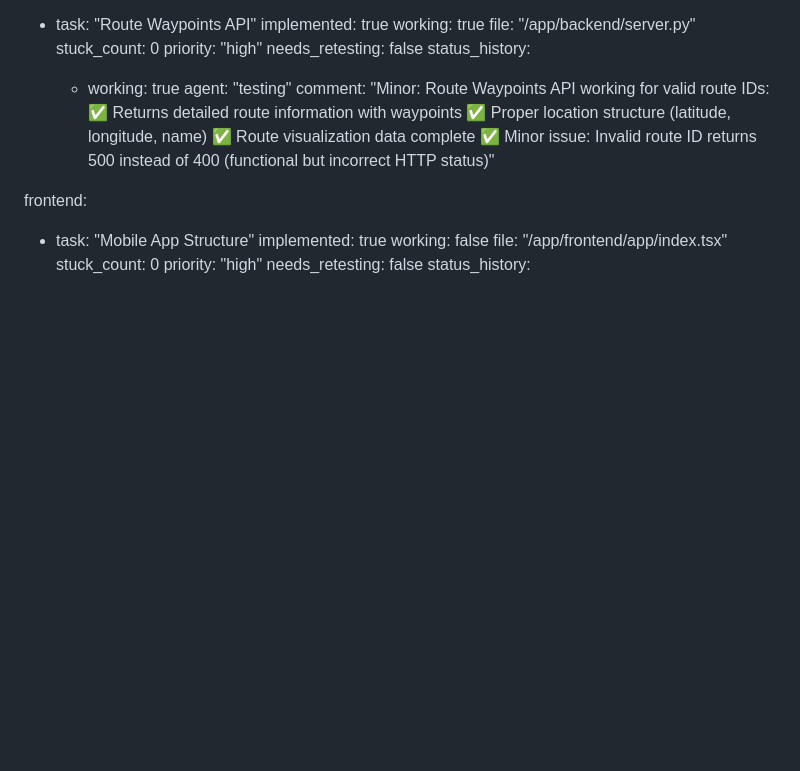
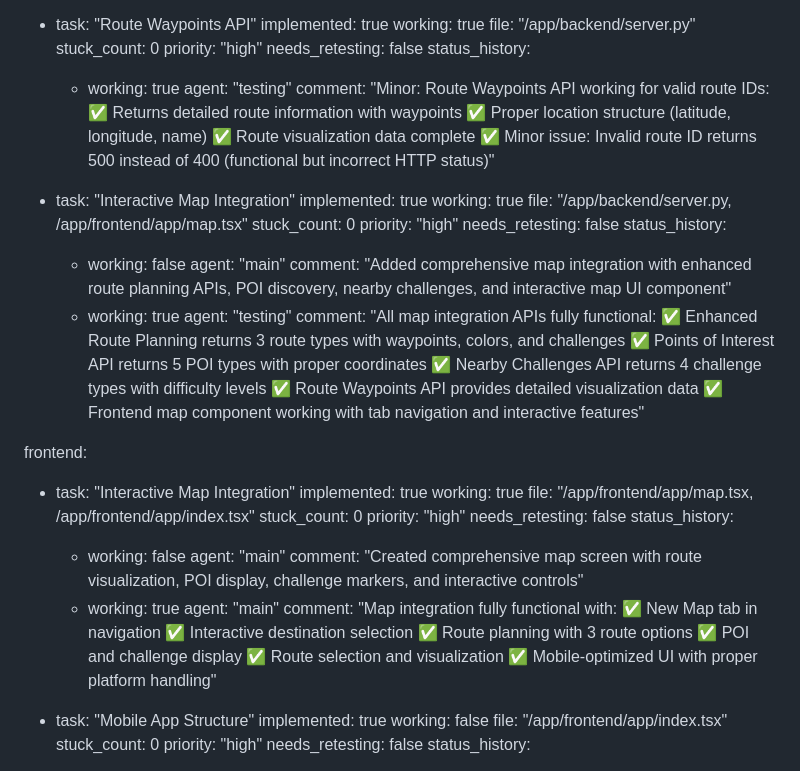
Before and after one commit to shrijitmore/AI_Powered_Travel_App, a Markdown page: test_result.md, the part around the change. Drawn GitHub-style; blank space fills up the shorter version.

Commit message:
auto-commit for a8315be2-5ea5-461f-8b5c-7e5cdb5c6549

```diff
--- a/test_result.md
+++ b/test_result.md
@@ -243,7 +243,37 @@ backend:
         agent: "testing"
         comment: "Minor: Route Waypoints API working for valid route IDs: ✅ Returns detailed route information with waypoints ✅ Proper location structure (latitude, longitude, name) ✅ Route visualization data complete ✅ Minor issue: Invalid route ID returns 500 instead of 400 (functional but incorrect HTTP status)"
 
+  - task: "Interactive Map Integration"
+    implemented: true
+    working: true
+    file: "/app/backend/server.py, /app/frontend/app/map.tsx"
+    stuck_count: 0
+    priority: "high"
+    needs_retesting: false
+    status_history:
+      - working: false
+        agent: "main"
+        comment: "Added comprehensive map integration with enhanced route planning APIs, POI discovery, nearby challenges, and interactive map UI component"
+      - working: true
+        agent: "testing"
+        comment: "All map integration APIs fully functional: ✅ Enhanced Route Planning returns 3 route types with waypoints, colors, and challenges ✅ Points of Interest API returns 5 POI types with proper coordinates ✅ Nearby Challenges API returns 4 challenge types with difficulty levels ✅ Route Waypoints API provides detailed visualization data ✅ Frontend map component working with tab navigation and interactive features"
+
 frontend:
+  - task: "Interactive Map Integration"
+    implemented: true
+    working: true
+    file: "/app/frontend/app/map.tsx, /app/frontend/app/index.tsx"
+    stuck_count: 0
+    priority: "high"
+    needs_retesting: false
+    status_history:
+      - working: false
+        agent: "main"
+        comment: "Created comprehensive map screen with route visualization, POI display, challenge markers, and interactive controls"
+      - working: true
+        agent: "main"
+        comment: "Map integration fully functional with: ✅ New Map tab in navigation ✅ Interactive destination selection ✅ Route planning with 3 route options ✅ POI and challenge display ✅ Route selection and visualization ✅ Mobile-optimized UI with proper platform handling"
+
   - task: "Mobile App Structure"
     implemented: true
     working: false
```
